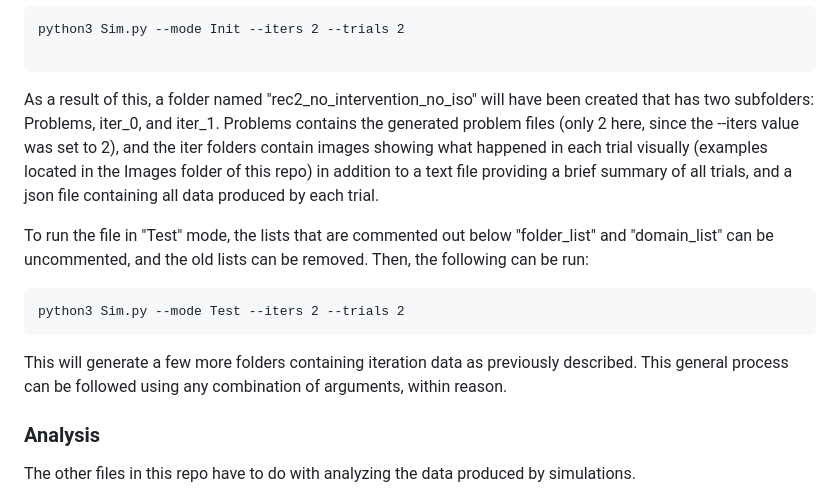
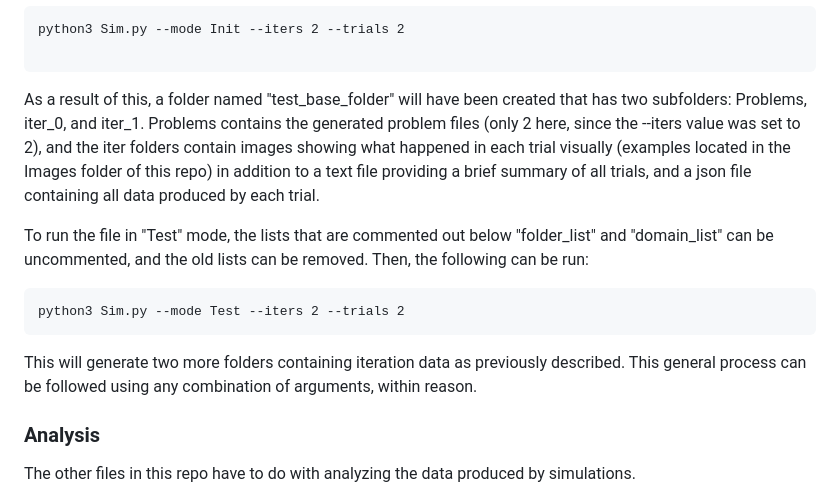
Before and after one commit to brucechidley/RDDL-covid-sim, a Markdown page: README.md, the part around the change. GitHub-like rendering.

````diff
--- a/README.md
+++ b/README.md
@@ -62,7 +62,7 @@ python3 Sim.py --mode Init --iters 2 --trials 2
 
 ```
 
-As a result of this, a folder named "rec2_no_intervention_no_iso" will have been created that has two subfolders: Problems, iter_0, and iter_1. Problems contains the generated problem files (only 2 here, since the --iters value was set to 2), and the iter folders contain images showing what happened in each trial visually (examples located in the Images folder of this repo) in addition to a text file providing a brief summary of all trials, and a json file containing all data produced by each trial.
+As a result of this, a folder named "test_base_folder" will have been created that has two subfolders: Problems, iter_0, and iter_1. Problems contains the generated problem files (only 2 here, since the --iters value was set to 2), and the iter folders contain images showing what happened in each trial visually (examples located in the Images folder of this repo) in addition to a text file providing a brief summary of all trials, and a json file containing all data produced by each trial.
 
 To run the file in "Test" mode, the lists that are commented out below "folder_list" and "domain_list" can be uncommented, and the old lists can be removed. Then, the following can be run:
 
@@ -70,7 +70,7 @@ To run the file in "Test" mode, the lists that are commented out below "folder_l
 python3 Sim.py --mode Test --iters 2 --trials 2
 ```
 
-This will generate a few more folders containing iteration data as previously described. This general process can be followed using any combination of arguments, within reason.
+This will generate two more folders containing iteration data as previously described. This general process can be followed using any combination of arguments, within reason.
 
 ### Analysis
 
````
